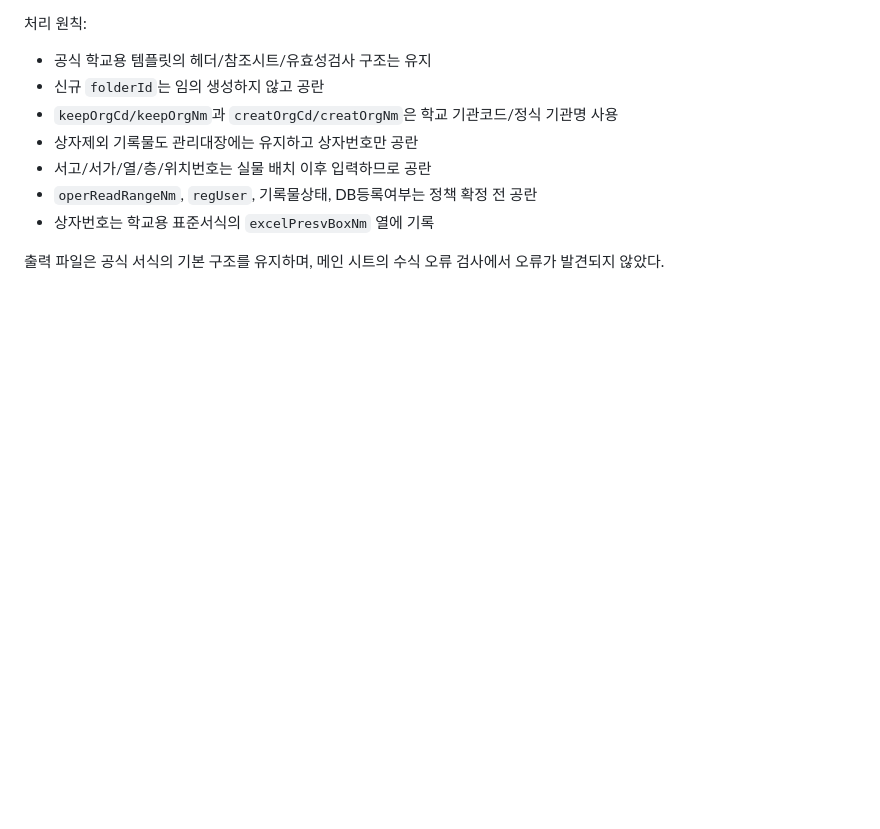
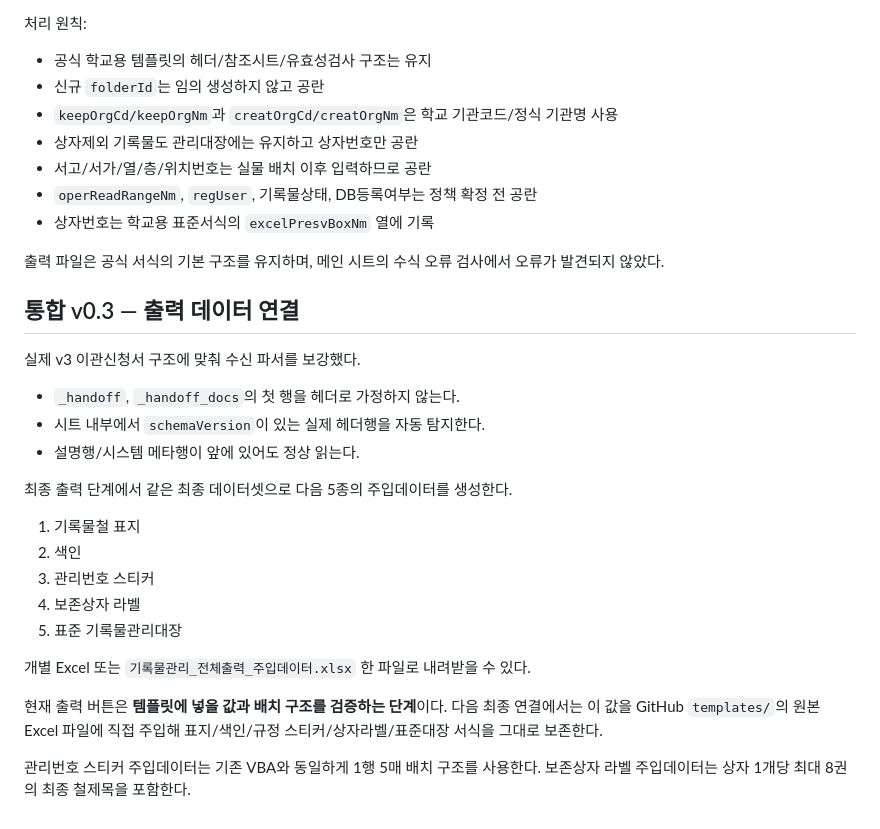
Before and after one commit to kirakein-gif/ddalkkak-records, a Markdown page: apps/management/README.md, the part around the change. Drawn GitHub-style; blank space fills up the shorter version.

Commit message:
Document integrated output data generation v0.3

```diff
--- a/apps/management/README.md
+++ b/apps/management/README.md
@@ -122,3 +122,29 @@ JSON 내보내기/불러오기로 PC 이동·백업을 지원하는 구조다.
 - 상자번호는 학교용 표준서식의 `excelPresvBoxNm` 열에 기록
 
 출력 파일은 공식 서식의 기본 구조를 유지하며, 메인 시트의 수식 오류 검사에서 오류가 발견되지 않았다.
+
+
+## 통합 v0.3 — 출력 데이터 연결
+
+실제 v3 이관신청서 구조에 맞춰 수신 파서를 보강했다.
+
+- `_handoff`, `_handoff_docs`의 첫 행을 헤더로 가정하지 않는다.
+- 시트 내부에서 `schemaVersion`이 있는 실제 헤더행을 자동 탐지한다.
+- 설명행/시스템 메타행이 앞에 있어도 정상 읽는다.
+
+최종 출력 단계에서 같은 최종 데이터셋으로 다음 5종의 주입데이터를 생성한다.
+
+1. 기록물철 표지
+2. 색인
+3. 관리번호 스티커
+4. 보존상자 라벨
+5. 표준 기록물관리대장
+
+개별 Excel 또는 `기록물관리_전체출력_주입데이터.xlsx` 한 파일로 내려받을 수 있다.
+
+현재 출력 버튼은 **템플릿에 넣을 값과 배치 구조를 검증하는 단계**이다.
+다음 최종 연결에서는 이 값을 GitHub `templates/`의 원본 Excel 파일에 직접 주입해
+표지/색인/규정 스티커/상자라벨/표준대장 서식을 그대로 보존한다.
+
+관리번호 스티커 주입데이터는 기존 VBA와 동일하게 1행 5매 배치 구조를 사용한다.
+보존상자 라벨 주입데이터는 상자 1개당 최대 8권의 최종 철제목을 포함한다.
```
